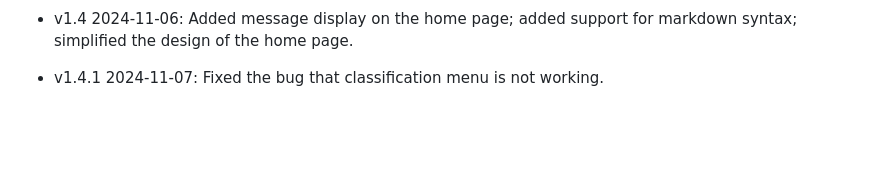
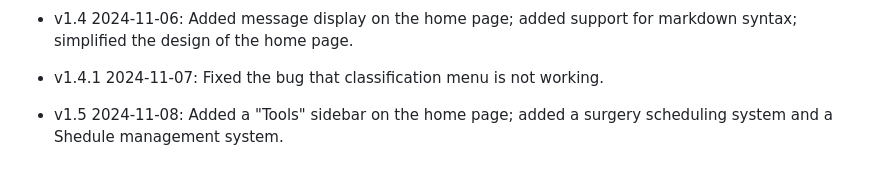
Before and after one commit to gouliming4437/PyServe, a Markdown page: README.md, the part around the change. Rendered like a GitHub page; blank space fills up the shorter version.

Commit message:
updated release notes

```diff
--- a/README.md
+++ b/README.md
@@ -60,3 +60,5 @@ Feel free to open issues or submit pull requests if you have suggestions for imp
 - v1.4 2024-11-06: Added message display on the home page; added support for markdown syntax; simplified the design of the home page.
 
 - v1.4.1 2024-11-07: Fixed the bug that classification menu is not working.
+
+- v1.5 2024-11-08: Added a "Tools" sidebar on the home page; added a surgery scheduling system and a Shedule management system.
```
